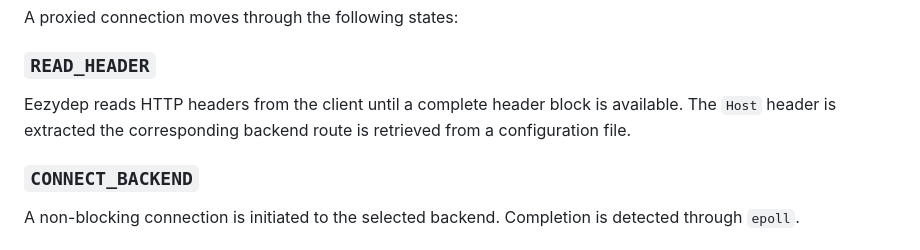
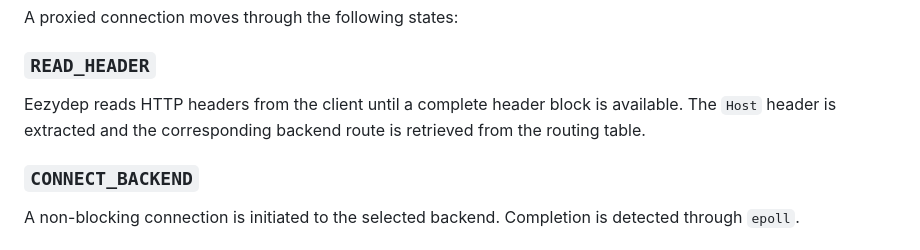
Before and after one commit to charaevic/eezydep, a Markdown page: README.md, the part around one of its changes. Drawn GitHub-style.

```diff
--- a/README.md
+++ b/README.md
@@ -74,7 +80,8 @@ A proxied connection moves through the following states:
 ### `READ_HEADER`
 
 Eezydep reads HTTP headers from the client until a complete header block is
-available. The `Host` header is extracted the corresponding backend route is retrieved from a configuration file.
+available. The `Host` header is extracted and the corresponding backend route is retrieved
+from the routing table.
 
 ### `CONNECT_BACKEND`
 
```
Also changed, not shown: other parts of README.md (+22 -16 lines).
